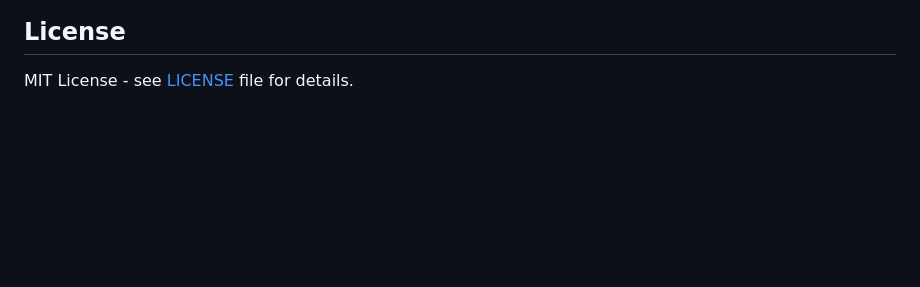
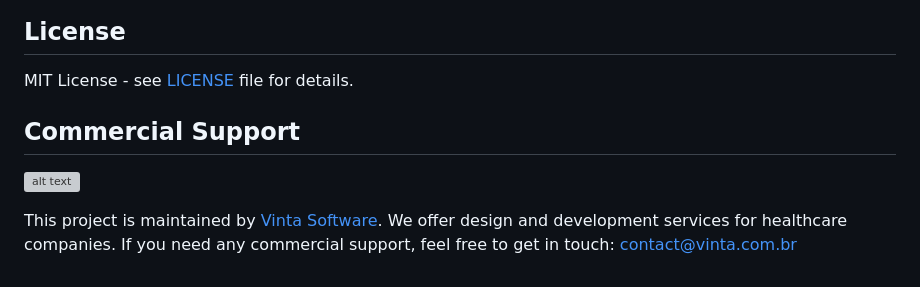
Before and after one commit to vintasoftware/kill-the-clipboard, a Markdown page: README.md, the part around the change. Rendered like a GitHub page; blank space fills up the shorter version; grey boxes are pictures that could not be loaded.

Commit message:
Add Vinta support

```diff
--- a/README.md
+++ b/README.md
@@ -371,3 +371,9 @@ See [CONTRIBUTING.md](CONTRIBUTING.md) for development setup and guidelines.
 ## License
 
 MIT License - see [LICENSE](LICENSE) file for details.
+
+## Commercial Support
+
+[![alt text](https://avatars2.githubusercontent.com/u/5529080?s=80&v=4 "Vinta Logo")](https://www.vinta.com.br/)
+
+This project is maintained by [Vinta Software](https://www.vinta.com.br/). We offer design and development services for healthcare companies. If you need any commercial support, feel free to get in touch: contact@vinta.com.br
```
